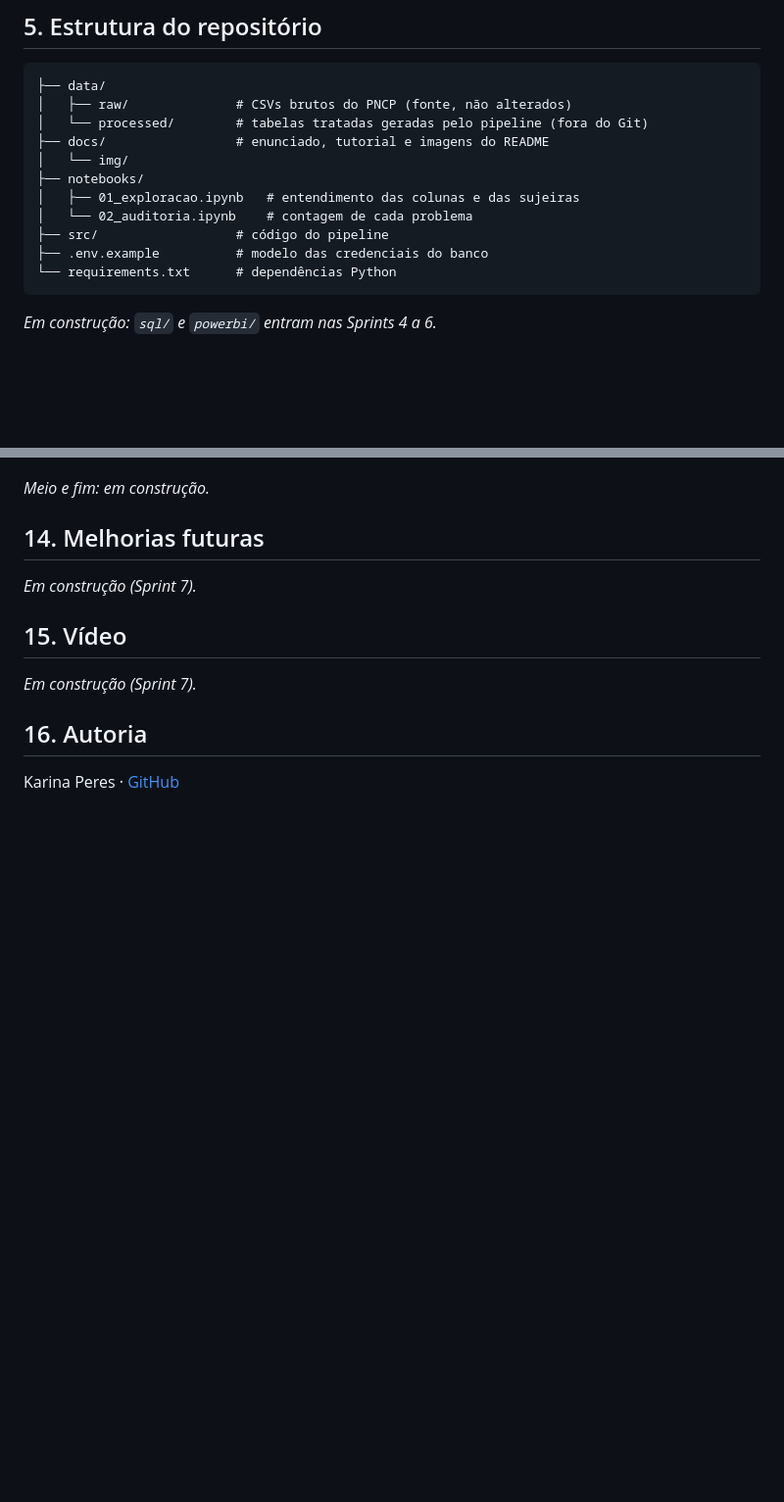
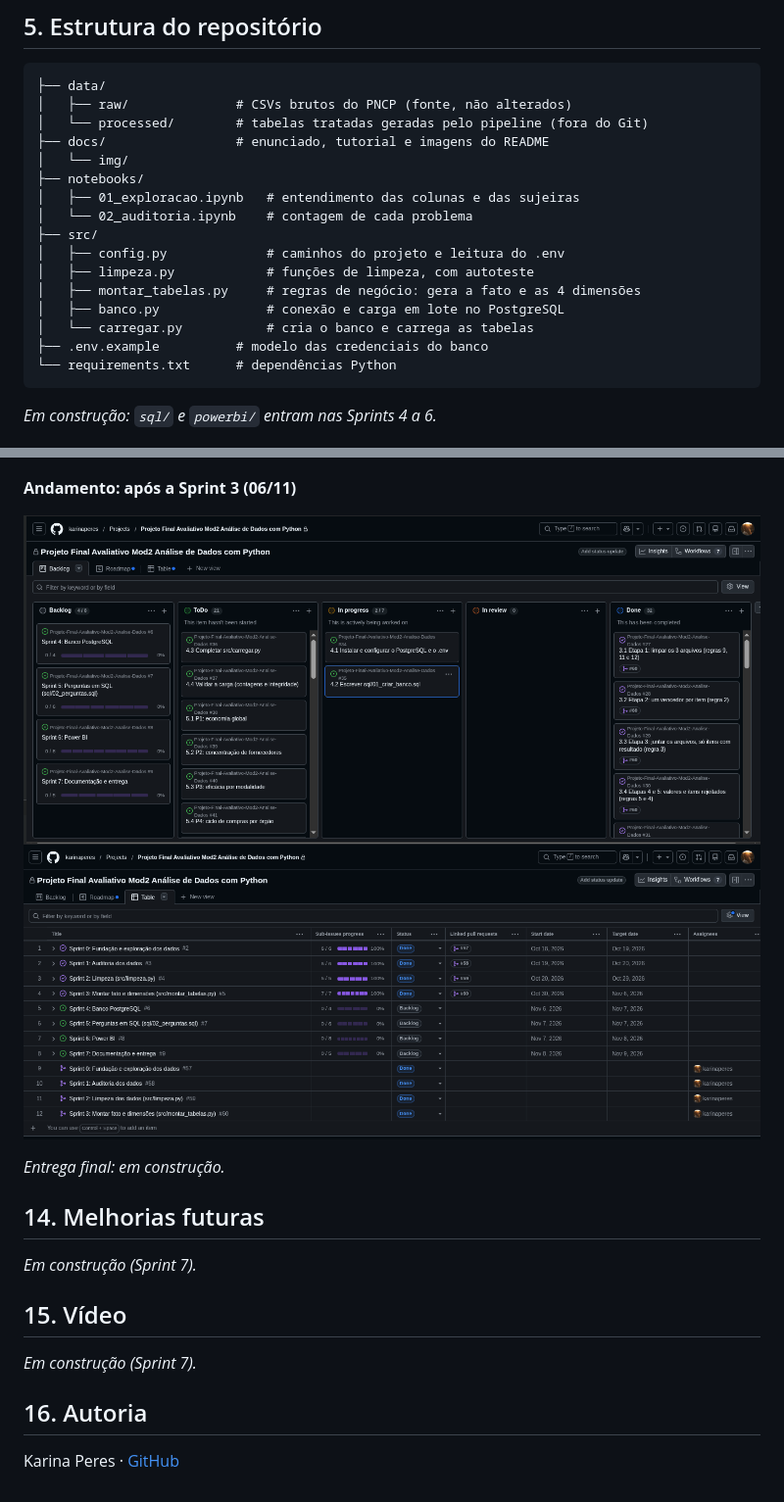
Before and after one commit to karinaperes/Projeto-Final-Avaliativo-Mod2-Analise-Dados, a Markdown page: README.md, 2 parts joined by grey strips. Shown at 98% size. Drawn GitHub-style; pictures changed too: docs/img/planejamento/05-andamento-kanban.png (added), docs/img/planejamento/06-andamento-tabela.png (added); blank space fills up the shorter version.

Commit message:
Atualiza README com decisões, regras de negócio, conferência e andamento das Sprints (#52)

````diff
--- a/README.md
+++ b/README.md
@@ -79,7 +79,12 @@ PNCP (CSVs brutos)  →  Python (auditoria e limpeza)  →  PostgreSQL (modelo e
 ├── notebooks/
 │   ├── 01_exploracao.ipynb   # entendimento das colunas e das sujeiras
 │   └── 02_auditoria.ipynb    # contagem de cada problema
-├── src/                  # código do pipeline
+├── src/
+│   ├── config.py             # caminhos do projeto e leitura do .env
+│   ├── limpeza.py            # funções de limpeza, com autoteste
+│   ├── montar_tabelas.py     # regras de negócio: gera a fato e as 4 dimensões
+│   ├── banco.py              # conexão e carga em lote no PostgreSQL
+│   └── carregar.py           # cria o banco e carrega as tabelas
 ├── .env.example          # modelo das credenciais do banco
 └── requirements.txt      # dependências Python
 ```
@@ -190,7 +267,12 @@ O trabalho foi organizado no GitHub Projects: um milestone por Sprint com data l
 ![Roadmap no início](docs/img/planejamento/03-inicio-roadmap.png)
 ![Milestones no início](docs/img/planejamento/04-inicio-milestones.png)
 
-*Meio e fim: em construção.*
+**Andamento: após a Sprint 3 (06/11)**
+
+![Kanban em andamento](docs/img/planejamento/05-andamento-kanban.png)
+![Tabela em andamento](docs/img/planejamento/06-andamento-tabela.png)
+
+*Entrega final: em construção.*
 
 ## 14. Melhorias futuras
 
````
Also changed, not shown: other parts of README.md (+82 -10 lines).
